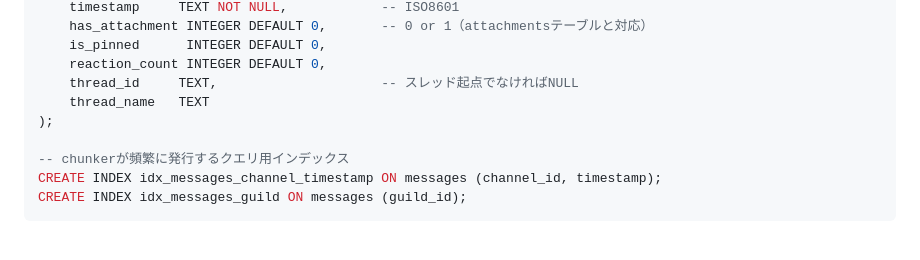
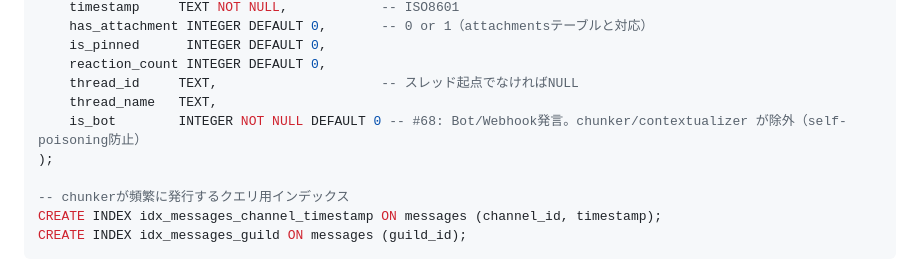
Before and after one commit to aigamoid/remember, a Markdown page: docs/SCHEMA.md, the part around the change. Rendered like a GitHub page; blank space fills up the shorter version.

Commit message:
docs(schema): messages.is_bot 列を追記 (#68)
Co-Authored-By: Claude Opus 4.8 <noreply@anthropic.com>

```diff
--- a/docs/SCHEMA.md
+++ b/docs/SCHEMA.md
@@ -71,7 +71,8 @@ CREATE TABLE messages (
     is_pinned      INTEGER DEFAULT 0,
     reaction_count INTEGER DEFAULT 0,
     thread_id     TEXT,                     -- スレッド起点でなければNULL
-    thread_name   TEXT
+    thread_name   TEXT,
+    is_bot        INTEGER NOT NULL DEFAULT 0 -- #68: Bot/Webhook発言。chunker/contextualizer が除外（self-poisoning防止）
 );
 
 -- chunkerが頻繁に発行するクエリ用インデックス
```
